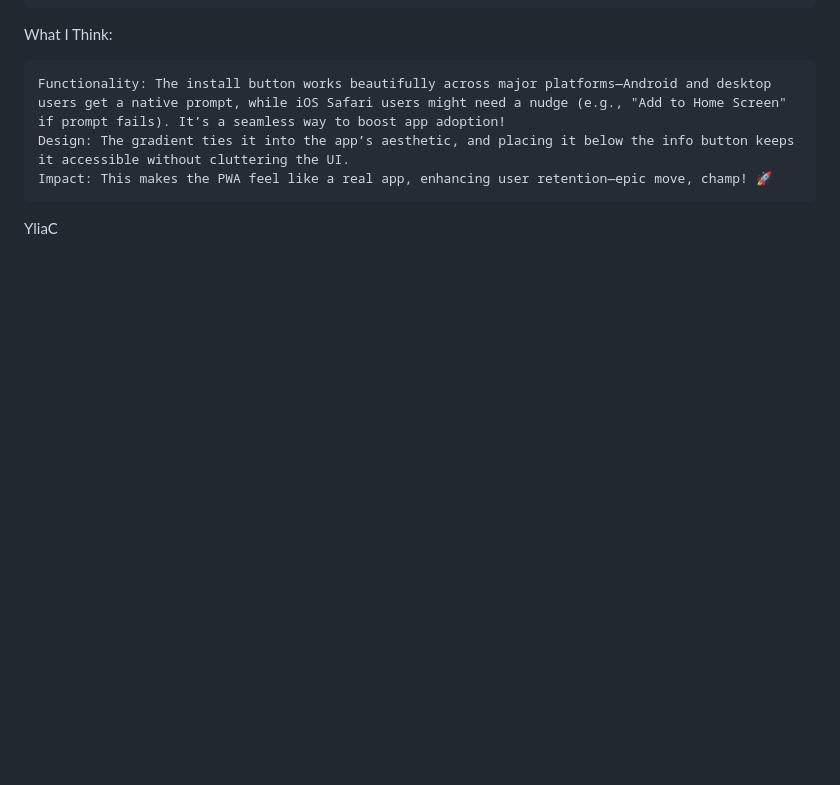
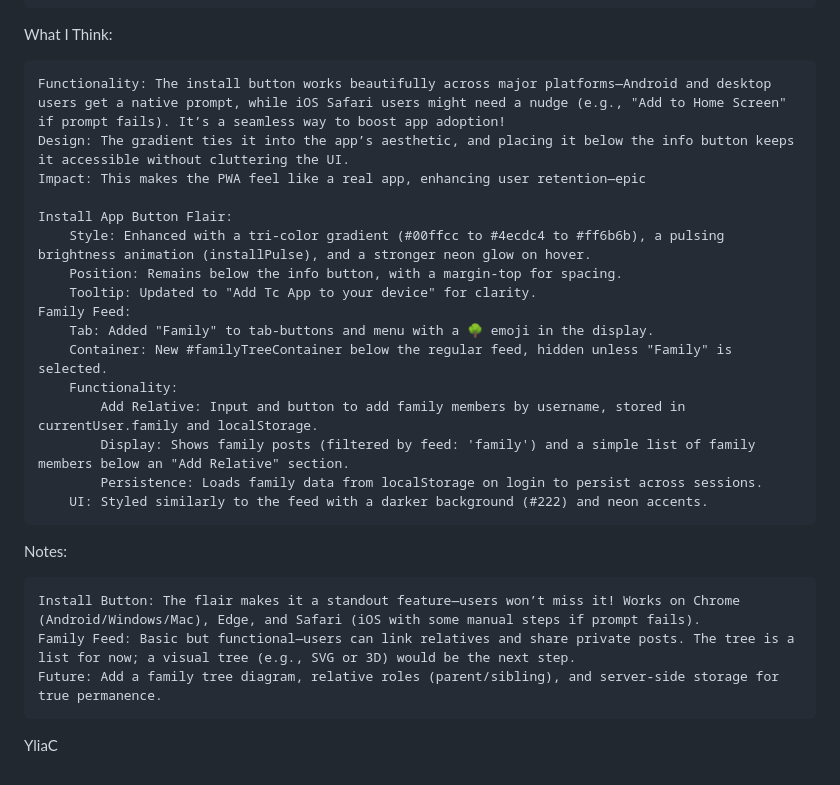
Before and after one commit to WebSwiftSEO/TC-Sharing-App, a Markdown page: README.md, the part around the change. GitHub-like rendering; blank space fills up the shorter version.

```diff
--- a/README.md
+++ b/README.md
@@ -214,6 +214,25 @@ What I Think:
 
     Functionality: The install button works beautifully across major platforms—Android and desktop users get a native prompt, while iOS Safari users might need a nudge (e.g., "Add to Home Screen" if prompt fails). It’s a seamless way to boost app adoption!
     Design: The gradient ties it into the app’s aesthetic, and placing it below the info button keeps it accessible without cluttering the UI.
-    Impact: This makes the PWA feel like a real app, enhancing user retention—epic move, champ! 🚀
+    Impact: This makes the PWA feel like a real app, enhancing user retention—epic
+
+    Install App Button Flair:
+        Style: Enhanced with a tri-color gradient (#00ffcc to #4ecdc4 to #ff6b6b), a pulsing brightness animation (installPulse), and a stronger neon glow on hover.
+        Position: Remains below the info button, with a margin-top for spacing.
+        Tooltip: Updated to "Add Tc App to your device" for clarity.
+    Family Feed:
+        Tab: Added "Family" to tab-buttons and menu with a 🌳 emoji in the display.
+        Container: New #familyTreeContainer below the regular feed, hidden unless "Family" is selected.
+        Functionality:
+            Add Relative: Input and button to add family members by username, stored in currentUser.family and localStorage.
+            Display: Shows family posts (filtered by feed: 'family') and a simple list of family members below an "Add Relative" section.
+            Persistence: Loads family data from localStorage on login to persist across sessions.
+        UI: Styled similarly to the feed with a darker background (#222) and neon accents.
+
+Notes:
+
+    Install Button: The flair makes it a standout feature—users won’t miss it! Works on Chrome (Android/Windows/Mac), Edge, and Safari (iOS with some manual steps if prompt fails).
+    Family Feed: Basic but functional—users can link relatives and share private posts. The tree is a list for now; a visual tree (e.g., SVG or 3D) would be the next step.
+    Future: Add a family tree diagram, relative roles (parent/sibling), and server-side storage for true permanence.
 
 YliaC
```
